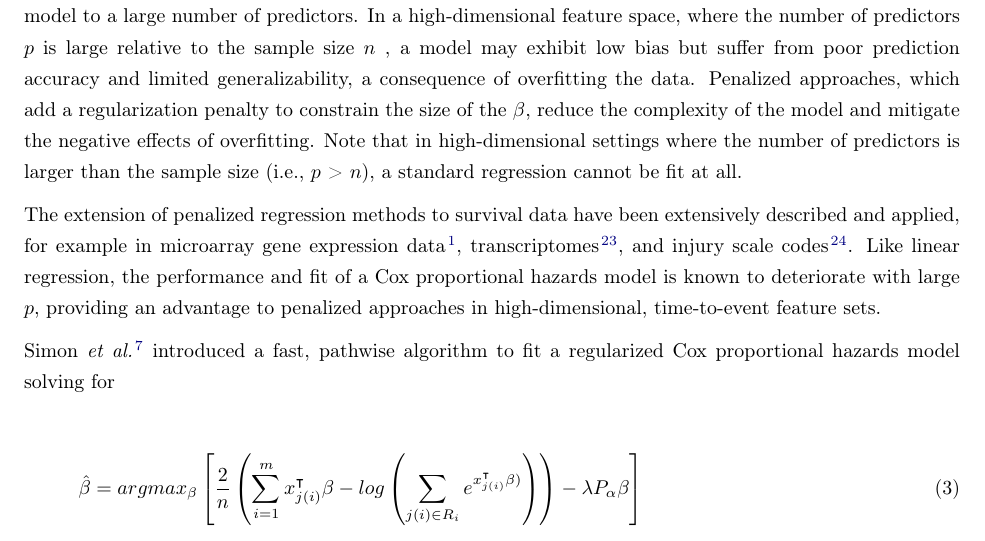
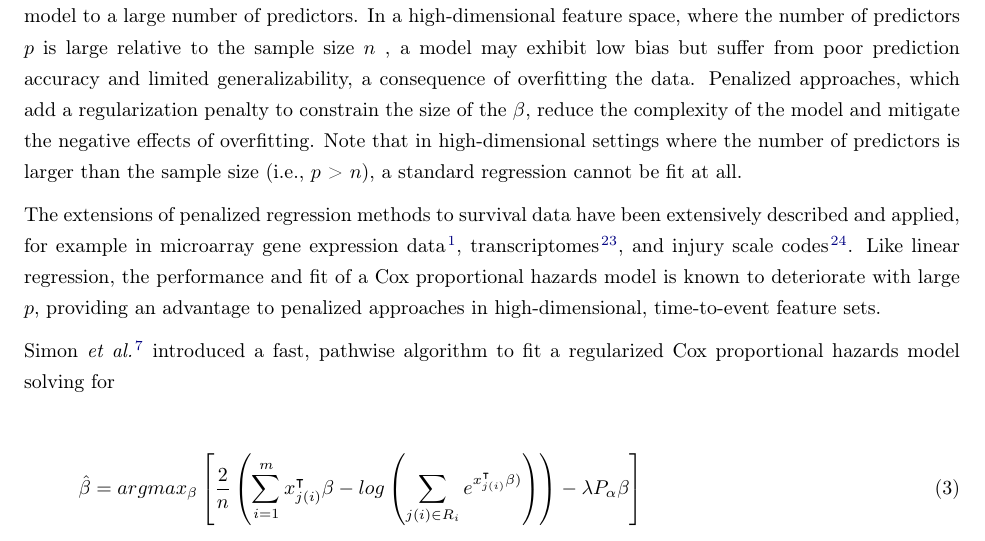
Before and after one commit to phcanalytics/coxnet-ltrc, a LaTeX paper (manuscript.tex): part of page 5 of 21, cut so that both start at the same text. Compiled offline with pdfLaTeX.

Commit message:
minor edit

```diff
--- a/manuscript.tex
+++ b/manuscript.tex
@@ -263,7 +263,7 @@ The partial likelihood in \autoref{eqn:cox1972} can then be evaluated by substit
 \subsection{Penalized regression with left-truncated and right-censored data}
 Penalized regression methods such as $l_1$ (lasso) \cite{tibshirani1996regression} and $l_2$ (ridge) \cite{tikhonov1963ridge} regression, elastic net regression \cite{zou2005regularization}, and SCAD (Smoothly Clipped Absolute Deviation) \cite{xie2009scad} have been developed to overcome the limitation of fitting a model to a large number of predictors. In a high-dimensional feature space, where the number of predictors $p$ is large relative to the sample size $n$ , a model may exhibit low bias but suffer from poor prediction accuracy and limited generalizability, a consequence of overfitting the data. Penalized approaches, which add a regularization penalty to constrain the size of the $\beta$, reduce the complexity of the model and mitigate the negative effects of overfitting. Note that in high-dimensional settings where the number of predictors is larger than the sample size (i.e., $p$ > $n$), a standard regression cannot be fit at all.
 
-The extension of penalized regression methods to survival data have been extensively described and applied, for example in microarray gene expression data \cite{gui2005penalized}, transcriptomes \cite{wu2011penalized}, and injury scale codes \cite{mittal2013penalized}. Like linear regression, the performance and fit of a Cox proportional hazards model is known to deteriorate with large $p$, providing an advantage to penalized approaches in high-dimensional, time-to-event feature sets.
+The extensions of penalized regression methods to survival data have been extensively described and applied, for example in microarray gene expression data \cite{gui2005penalized}, transcriptomes \cite{wu2011penalized}, and injury scale codes \cite{mittal2013penalized}. Like linear regression, the performance and fit of a Cox proportional hazards model is known to deteriorate with large $p$, providing an advantage to penalized approaches in high-dimensional, time-to-event feature sets.
 
 Simon \emph{et al.} \cite{simon2011regularization} introduced a fast, pathwise algorithm to fit a regularized Cox proportional hazards model solving for
 
```
Also changed, not shown: manuscript.pdf.
